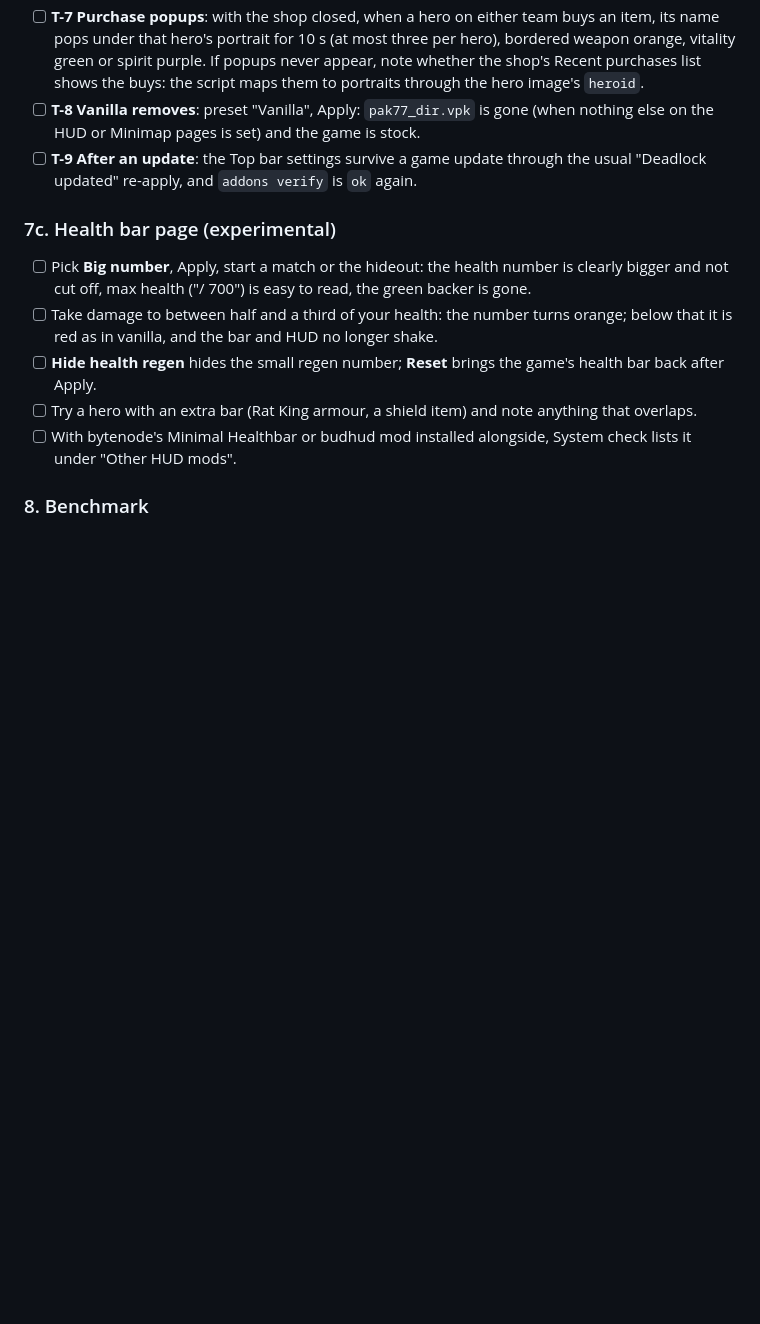
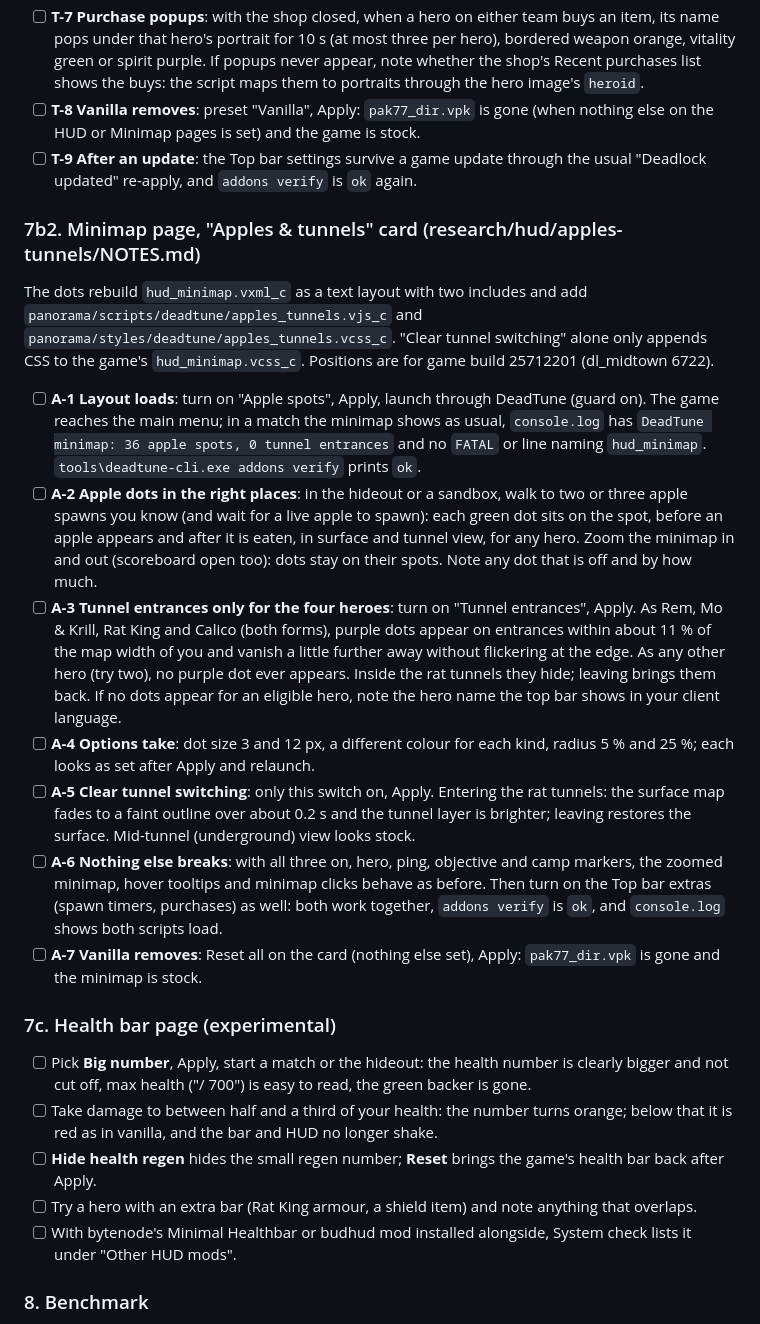
Before and after one commit to simulieren/deadtune, a Markdown page: docs/testing-windows.md, the part around the change. GitHub-like rendering; blank space fills up the shorter version.

Commit message:
docs: Windows checks for apples and tunnels
Co-Authored-By: Claude Opus 5.5 <noreply@anthropic.com>

```diff
--- a/docs/testing-windows.md
+++ b/docs/testing-windows.md
@@ -144,6 +144,19 @@ Every option here is a CSS rule appended to the game's own `citadel_hud_top_bar.
 - [ ] **T-7 Purchase popups**: with the shop closed, when a hero on either team buys an item, its name pops under that hero's portrait for 10 s (at most three per hero), bordered weapon orange, vitality green or spirit purple. If popups never appear, note whether the shop's Recent purchases list shows the buys: the script maps them to portraits through the hero image's `heroid`.
 - [ ] **T-8 Vanilla removes**: preset "Vanilla", Apply: `pak77_dir.vpk` is gone (when nothing else on the HUD or Minimap pages is set) and the game is stock.
 - [ ] **T-9 After an update**: the Top bar settings survive a game update through the usual "Deadlock updated" re-apply, and `addons verify` is `ok` again.
+
+### 7b2. Minimap page, "Apples & tunnels" card (research/hud/apples-tunnels/NOTES.md)
+
+The dots rebuild `hud_minimap.vxml_c` as a text layout with two includes and add `panorama/scripts/deadtune/apples_tunnels.vjs_c` and `panorama/styles/deadtune/apples_tunnels.vcss_c`. "Clear tunnel switching" alone only appends CSS to the game's `hud_minimap.vcss_c`. Positions are for game build 25712201 (dl_midtown 6722).
+
+- [ ] **A-1 Layout loads**: turn on "Apple spots", Apply, launch through DeadTune (guard on). The game reaches the main menu; in a match the minimap shows as usual, `console.log` has `DeadTune minimap: 36 apple spots, 0 tunnel entrances` and no `FATAL` or line naming `hud_minimap`. `tools\deadtune-cli.exe addons verify` prints `ok`.
+- [ ] **A-2 Apple dots in the right places**: in the hideout or a sandbox, walk to two or three apple spawns you know (and wait for a live apple to spawn): each green dot sits on the spot, before an apple appears and after it is eaten, in surface and tunnel view, for any hero. Zoom the minimap in and out (scoreboard open too): dots stay on their spots. Note any dot that is off and by how much.
+- [ ] **A-3 Tunnel entrances only for the four heroes**: turn on "Tunnel entrances", Apply. As Rem, Mo & Krill, Rat King and Calico (both forms), purple dots appear on entrances within about 11 % of the map width of you and vanish a little further away without flickering at the edge. As any other hero (try two), no purple dot ever appears. Inside the rat tunnels they hide; leaving brings them back. If no dots appear for an eligible hero, note the hero name the top bar shows in your client language.
+- [ ] **A-4 Options take**: dot size 3 and 12 px, a different colour for each kind, radius 5 % and 25 %; each looks as set after Apply and relaunch.
+- [ ] **A-5 Clear tunnel switching**: only this switch on, Apply. Entering the rat tunnels: the surface map fades to a faint outline over about 0.2 s and the tunnel layer is brighter; leaving restores the surface. Mid-tunnel (underground) view looks stock.
+- [ ] **A-6 Nothing else breaks**: with all three on, hero, ping, objective and camp markers, the zoomed minimap, hover tooltips and minimap clicks behave as before. Then turn on the Top bar extras (spawn timers, purchases) as well: both work together, `addons verify` is `ok`, and `console.log` shows both scripts load.
+- [ ] **A-7 Vanilla removes**: Reset all on the card (nothing else set), Apply: `pak77_dir.vpk` is gone and the minimap is stock.
+
 ### 7c. Health bar page (experimental)
 
 - [ ] Pick **Big number**, Apply, start a match or the hideout: the health number is clearly bigger and not cut off, max health ("/ 700") is easy to read, the green backer is gone.
```
